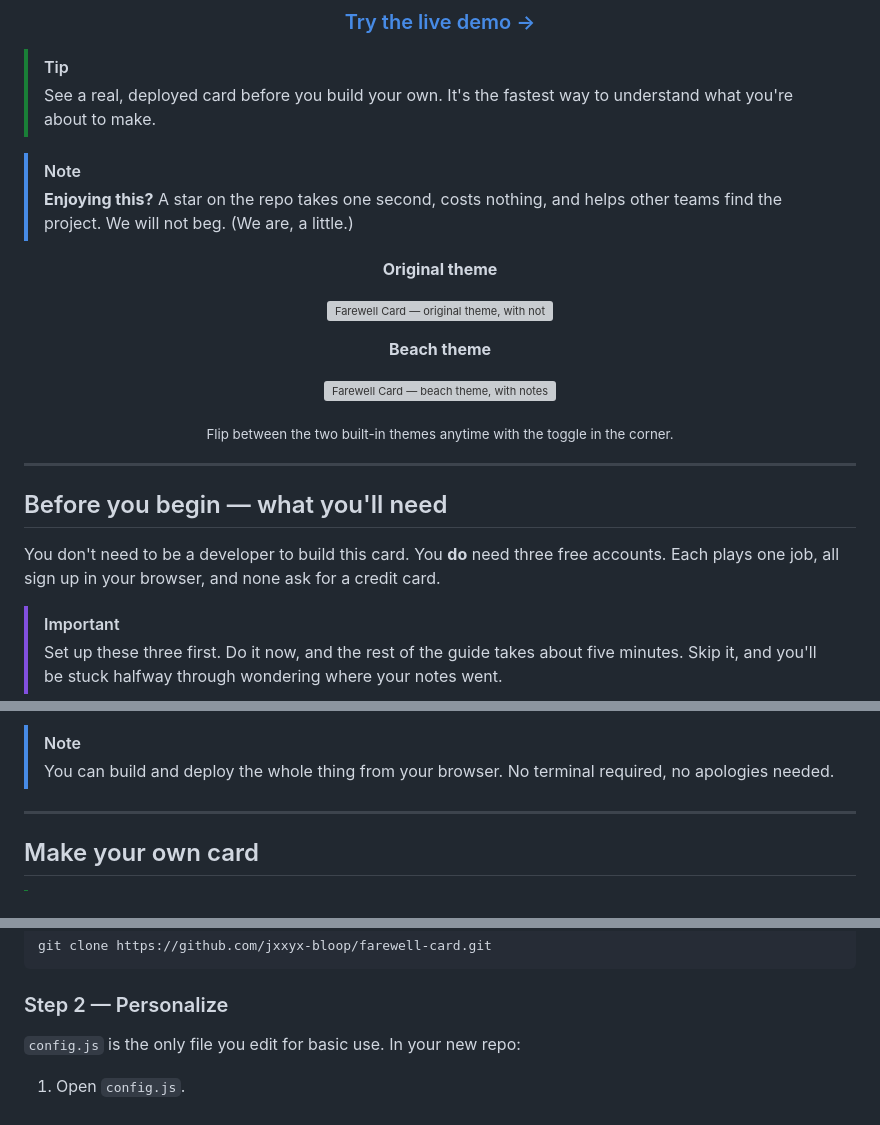
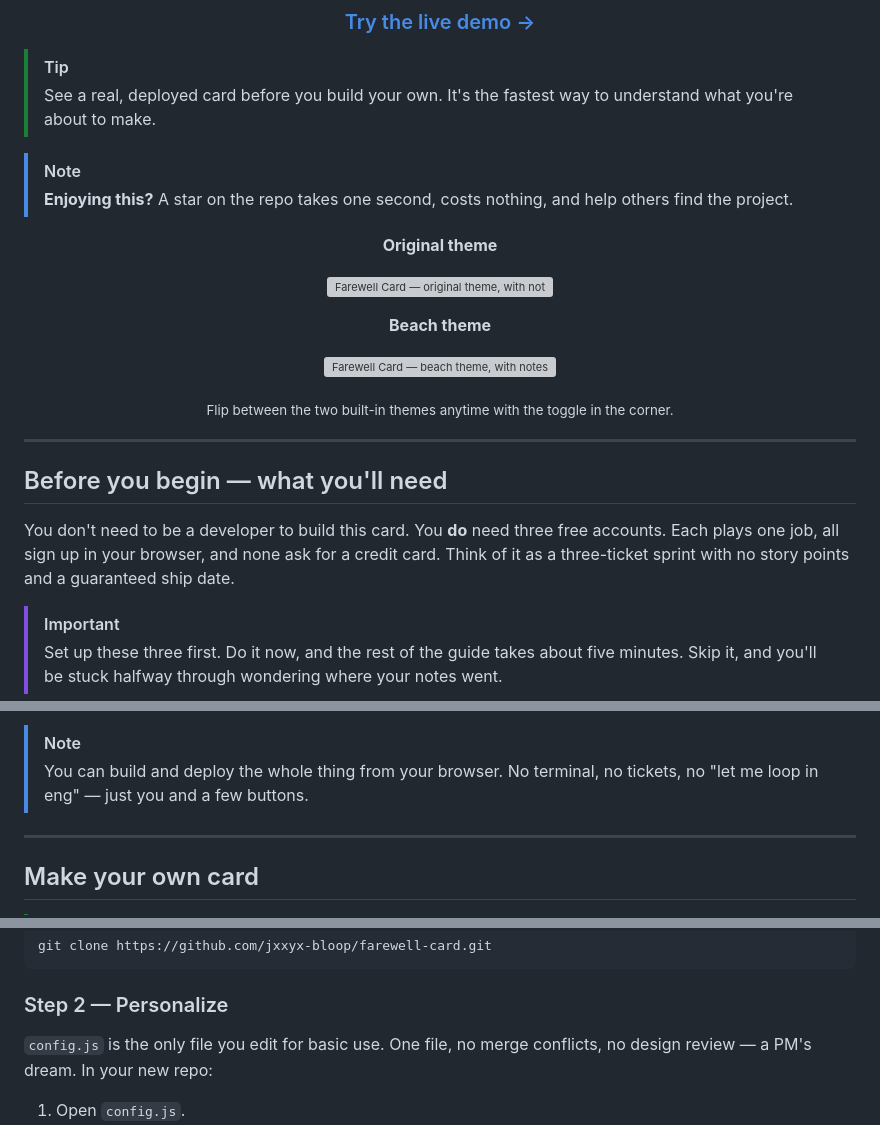
Before and after one commit to jxxyx-bloop/farewell-card, a Markdown page: README.md, 3 parts joined by grey strips. Drawn GitHub-style; folded sections open; grey boxes are pictures that could not be loaded.

Commit message:
Tune README humor for product/design/dev audience
- Remove the begging aside on the star nudge
- Reword star line per request
- Replace the deploy aside with a product-relatable variation
- Sprinkle lighthearted, role-relatable notes (PM sprint, no merge
  conflicts, no GTM deck, no 'make the logo bigger')

```diff
--- a/README.md
+++ b/README.md
@@ -20,7 +20,7 @@ Pin sticky-note goodbyes on a shared board, synced live for everyone — and dep
 > See a real, deployed card before you build your own. It's the fastest way to understand what you're about to make.
 
 > [!NOTE]
-> **Enjoying this?** A star on the repo takes one second, costs nothing, and helps other teams find the project. We will not beg. (We are, a little.)
+> **Enjoying this?** A star on the repo takes one second, costs nothing, and help others find the project.
 
 <div align="center">
 
@@ -40,7 +40,7 @@ Pin sticky-note goodbyes on a shared board, synced live for everyone — and dep
 
 ## Before you begin — what you'll need
 
-You don't need to be a developer to build this card. You **do** need three free accounts. Each plays one job, all sign up in your browser, and none ask for a credit card.
+You don't need to be a developer to build this card. You **do** need three free accounts. Each plays one job, all sign up in your browser, and none ask for a credit card. Think of it as a three-ticket sprint with no story points and a guaranteed ship date.
 
 > [!IMPORTANT]
 > Set up these three first. Do it now, and the rest of the guide takes about five minutes. Skip it, and you'll be stuck halfway through wondering where your notes went.
@@ -70,7 +70,7 @@ Two ways to use it:
 2. **Learn full-stack by shipping something real.** Roughly 600 lines of approachable code that show how *frontend → API → storage → deploy* actually fit together. A great first deployed project, minus the boilerplate and the tears.
 
 > [!NOTE]
-> You can build and deploy the whole thing from your browser. No terminal required, no apologies needed.
+> You can build and deploy the whole thing from your browser. No terminal, no tickets, no "let me loop in eng" — just you and a few buttons.
 
 ---
 
@@ -121,7 +121,7 @@ git clone https://github.com/jxxyx-bloop/farewell-card.git
 
 ### Step 2 — Personalize
 
-`config.js` is the only file you edit for basic use. In your new repo:
+`config.js` is the only file you edit for basic use. One file, no merge conflicts, no design review — a PM's dream. In your new repo:
 
 1. Open `config.js`.
 2. Click the pencil (edit) icon.
```
Also changed, not shown: other parts of README.md (+4 -1 lines).
